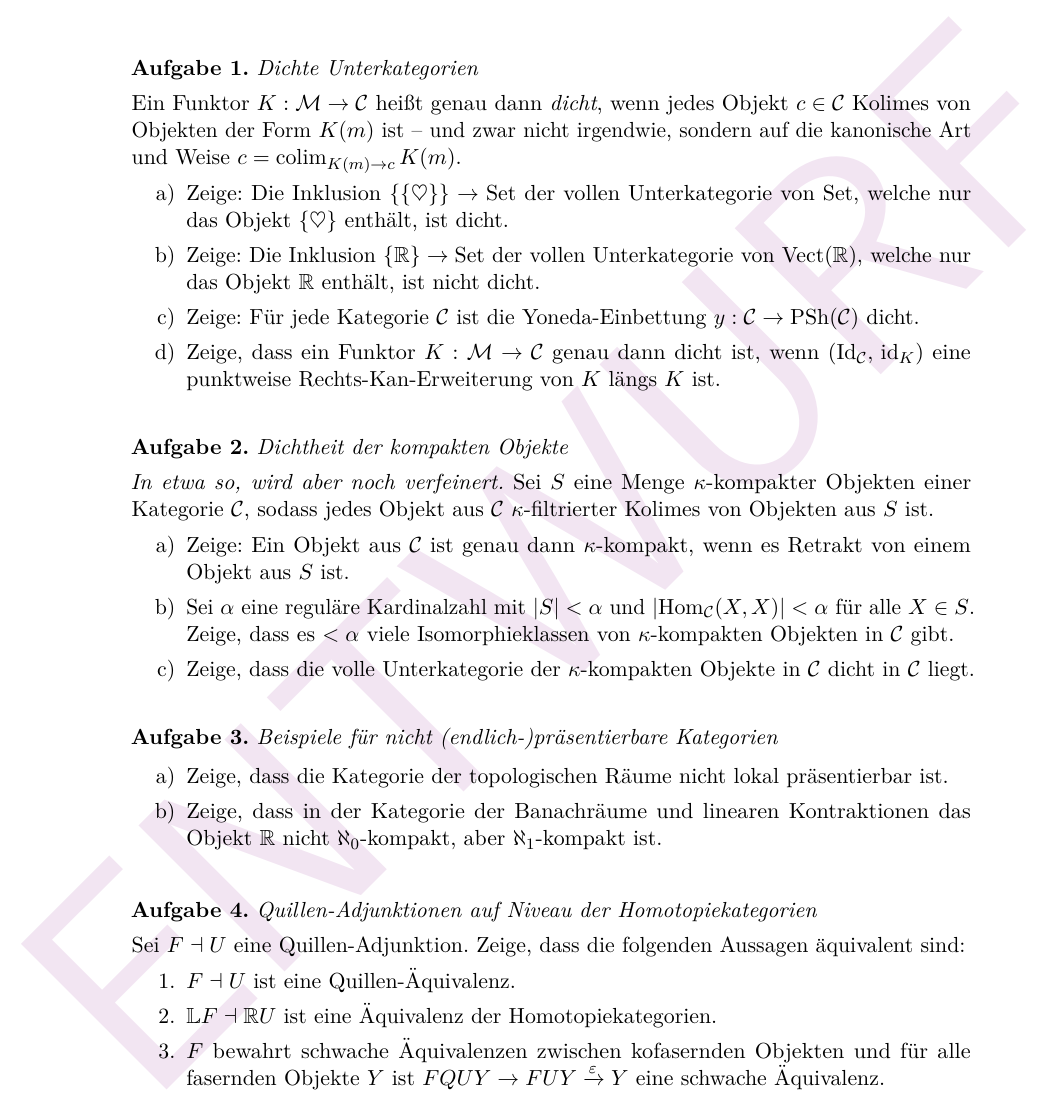
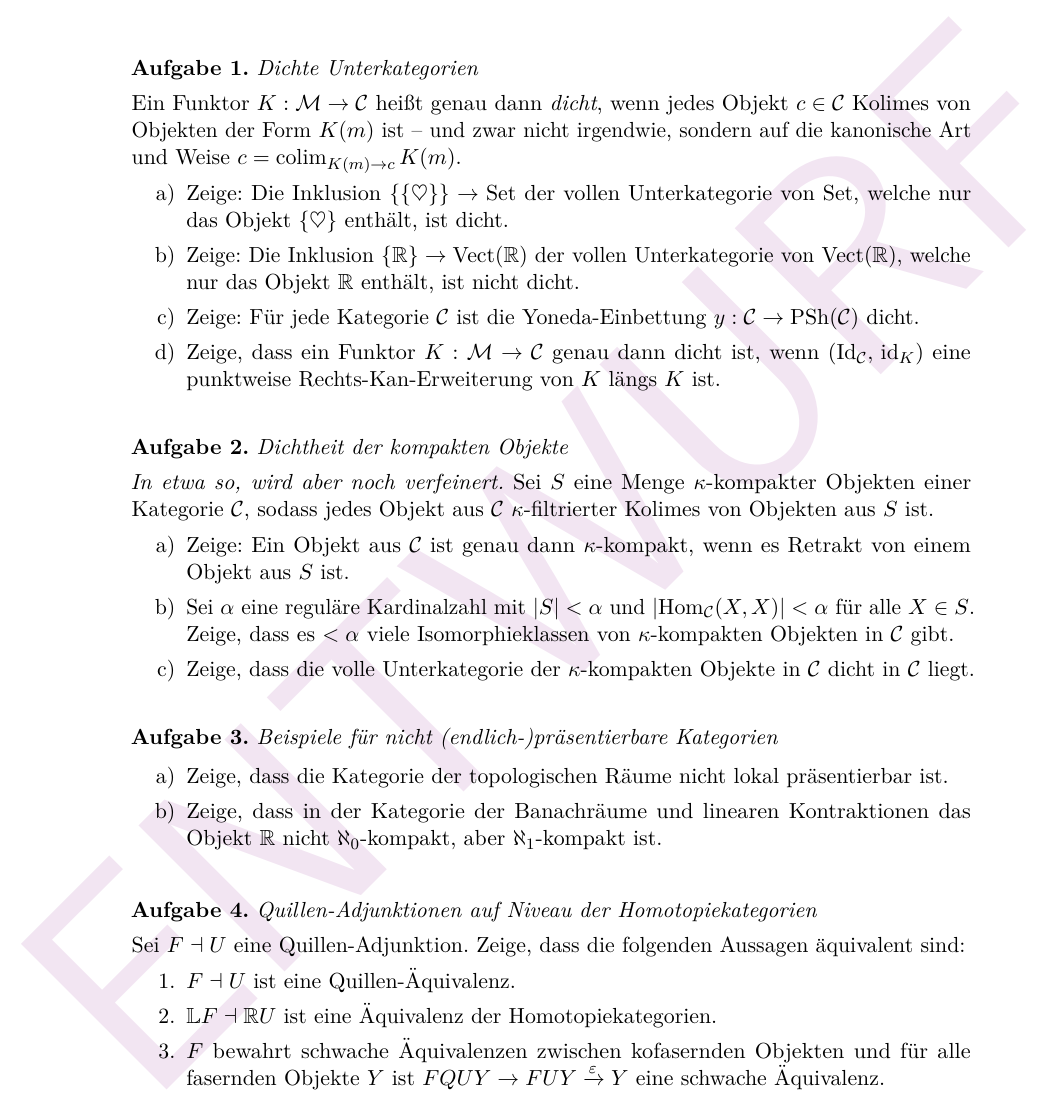
Before and after one commit to iblech/modellkategorien, a LaTeX problem sheet (uebung07.tex): part of the page, cut so that both start at the same text. Compiled offline with pdfLaTeX.

Commit message:
typo (danke an Tim!)

```diff
--- a/uebung07.tex
+++ b/uebung07.tex
@@ -17,7 +17,7 @@ sondern auf die kanonische Art und Weise~$c = \colim_{K(m) \to c} K(m)$.
 \item Zeige: Die Inklusion~$\{\{\heartsuit\}\} \to \Set$ der vollen
 Unterkategorie von~$\Set$, welche nur das Objekt~$\{\heartsuit\}$ enthält, ist
 dicht.
-\item Zeige: Die Inklusion~$\{\RR\} \to \Set$ der vollen
+\item Zeige: Die Inklusion~$\{\RR\} \to \mathrm{Vect}(\RR)$ der vollen
 Unterkategorie von~$\mathrm{Vect}(\RR)$, welche nur das Objekt~$\RR$ enthält, ist
 nicht dicht.
 \item Zeige: Für jede Kategorie~$\C$ ist die Yoneda-Einbettung~$y : \C \to
```
Also changed, not shown: uebung07.pdf.
